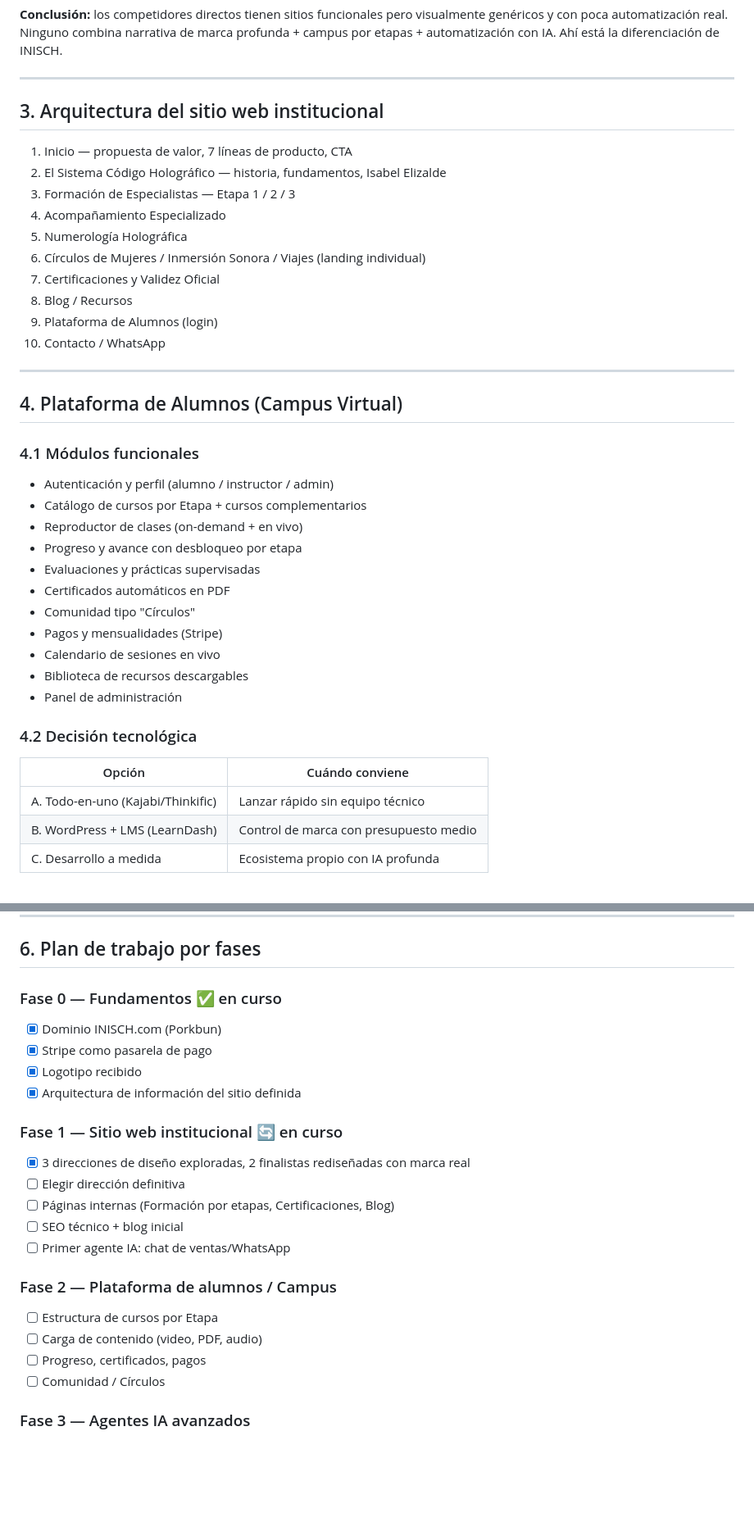
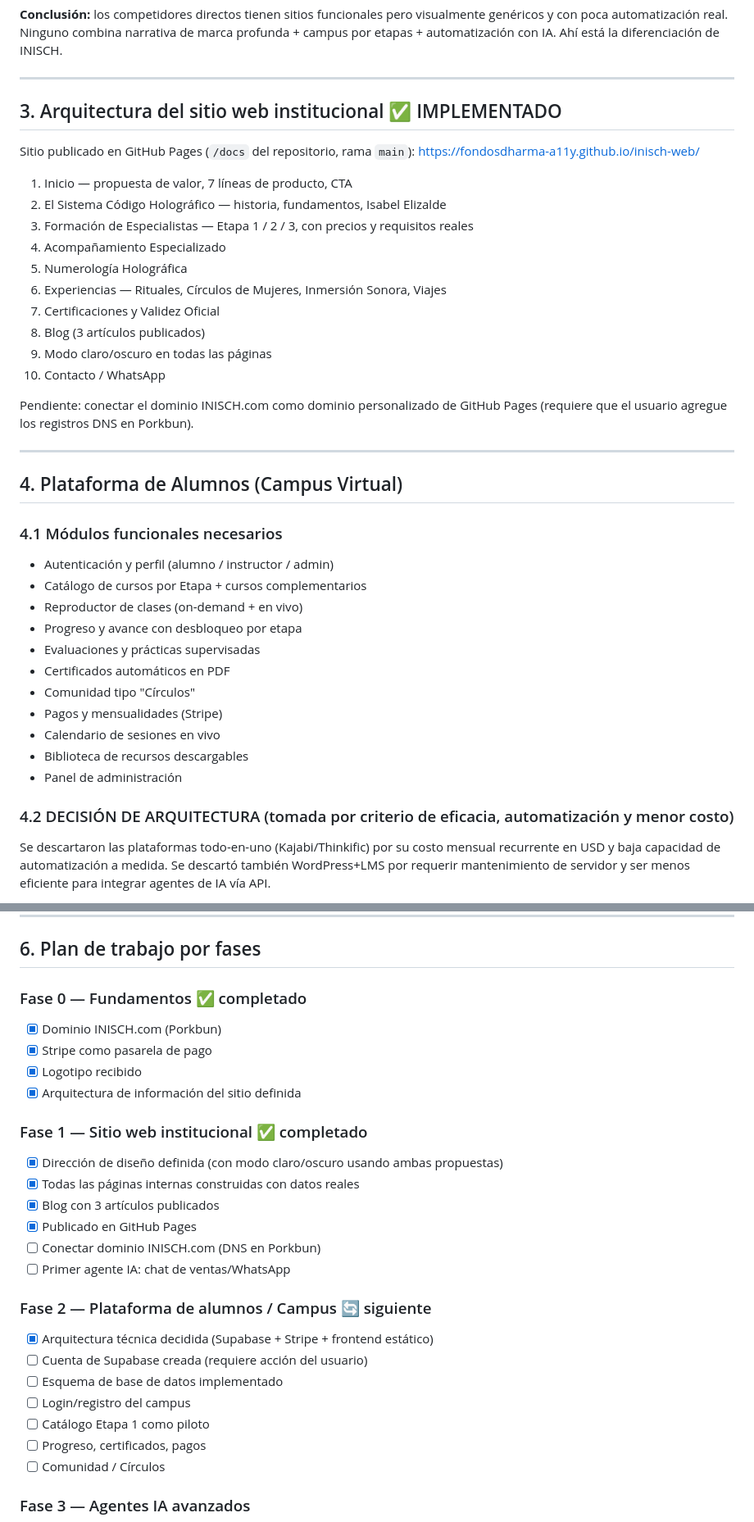
Before and after one commit to fondosdharma-a11y/inisch-web, a Markdown page: internal-docs/plan-maestro-inisch.md, 2 parts joined by grey strips. Shown at 82% size. Rendered like a GitHub page; blank space fills up the shorter version.

```diff
--- a/internal-docs/plan-maestro-inisch.md
+++ b/internal-docs/plan-maestro-inisch.md
@@ -29,24 +29,28 @@
 
 ---
 
-## 3. Arquitectura del sitio web institucional
+## 3. Arquitectura del sitio web institucional ✅ IMPLEMENTADO
+
+Sitio publicado en GitHub Pages (`/docs` del repositorio, rama `main`): https://fondosdharma-a11y.github.io/inisch-web/
 
 1. Inicio — propuesta de valor, 7 líneas de producto, CTA
 2. El Sistema Código Holográfico — historia, fundamentos, Isabel Elizalde
-3. Formación de Especialistas — Etapa 1 / 2 / 3
+3. Formación de Especialistas — Etapa 1 / 2 / 3, con precios y requisitos reales
 4. Acompañamiento Especializado
 5. Numerología Holográfica
-6. Círculos de Mujeres / Inmersión Sonora / Viajes (landing individual)
+6. Experiencias — Rituales, Círculos de Mujeres, Inmersión Sonora, Viajes
 7. Certificaciones y Validez Oficial
-8. Blog / Recursos
-9. Plataforma de Alumnos (login)
+8. Blog (3 artículos publicados)
+9. Modo claro/oscuro en todas las páginas
 10. Contacto / WhatsApp
+
+Pendiente: conectar el dominio INISCH.com como dominio personalizado de GitHub Pages (requiere que el usuario agregue los registros DNS en Porkbun).
 
 ---
 
 ## 4. Plataforma de Alumnos (Campus Virtual)
 
-### 4.1 Módulos funcionales
+### 4.1 Módulos funcionales necesarios
 - Autenticación y perfil (alumno / instructor / admin)
 - Catálogo de cursos por Etapa + cursos complementarios
 - Reproductor de clases (on-demand + en vivo)
@@ -59,11 +63,7 @@
 - Biblioteca de recursos descargables
 - Panel de administración
 
-### 4.2 Decisión tecnológica
+### 4.2 DECISIÓN DE ARQUITECTURA (tomada por criterio de eficacia, automatización y menor costo)
 
-| Opción | Cuándo conviene |
-|---|---|
-| A. Todo-en-uno (Kajabi/Thinkific) | Lanzar rápido sin equipo técnico |
-| B. WordPress + LMS (LearnDash) | Control de marca con presupuesto medio |
-| C. Desarrollo a medida | Ecosistema propio con IA profunda |
+Se descartaron las plataformas todo-en-uno (Kajabi/Thinkific) por su costo mensual recurrente en USD y baja capacidad de automatización a medida. Se descartó también WordPress+LMS por requerir mantenimiento de servidor y ser menos eficiente para integrar agentes de IA vía API.
 
@@ -91,22 +124,26 @@
 
 ## 6. Plan de trabajo por fases
 
-### Fase 0 — Fundamentos ✅ en curso
+### Fase 0 — Fundamentos ✅ completado
 - [x] Dominio INISCH.com (Porkbun)
 - [x] Stripe como pasarela de pago
 - [x] Logotipo recibido
 - [x] Arquitectura de información del sitio definida
 
-### Fase 1 — Sitio web institucional 🔄 en curso
-- [x] 3 direcciones de diseño exploradas, 2 finalistas rediseñadas con marca real
-- [ ] Elegir dirección definitiva
-- [ ] Páginas internas (Formación por etapas, Certificaciones, Blog)
-- [ ] SEO técnico + blog inicial
+### Fase 1 — Sitio web institucional ✅ completado
+- [x] Dirección de diseño definida (con modo claro/oscuro usando ambas propuestas)
+- [x] Todas las páginas internas construidas con datos reales
+- [x] Blog con 3 artículos publicados
+- [x] Publicado en GitHub Pages
+- [ ] Conectar dominio INISCH.com (DNS en Porkbun)
 - [ ] Primer agente IA: chat de ventas/WhatsApp
 
-### Fase 2 — Plataforma de alumnos / Campus
-- [ ] Estructura de cursos por Etapa
-- [ ] Carga de contenido (video, PDF, audio)
+### Fase 2 — Plataforma de alumnos / Campus 🔄 siguiente
+- [x] Arquitectura técnica decidida (Supabase + Stripe + frontend estático)
+- [ ] Cuenta de Supabase creada (requiere acción del usuario)
+- [ ] Esquema de base de datos implementado
+- [ ] Login/registro del campus
+- [ ] Catálogo Etapa 1 como piloto
 - [ ] Progreso, certificados, pagos
 - [ ] Comunidad / Círculos
 
```
Also changed, not shown: other parts of internal-docs/plan-maestro-inisch.md (+35 -2 lines).
